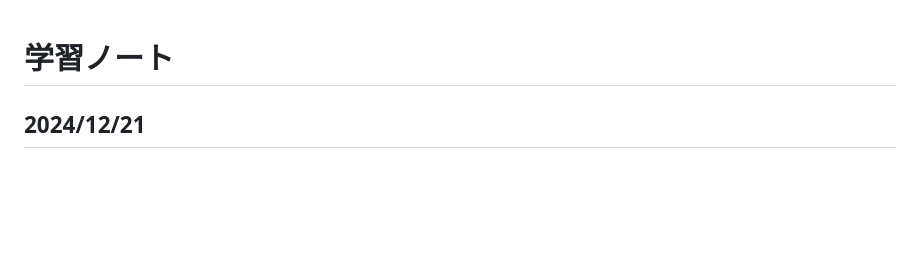
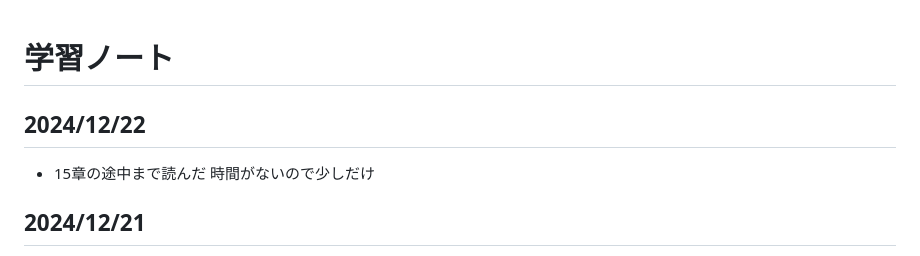
Before and after one commit to wataru-arai/til, a Markdown page: typescript/learning_ts/note.md, the part around the change. Drawn GitHub-style; blank space fills up the shorter version.

Commit message:
feat:learning-ts 15章

```diff
--- a/typescript/learning_ts/note.md
+++ b/typescript/learning_ts/note.md
@@ -1,4 +1,7 @@
 # 学習ノート
+## 2024/12/22
+- 15章の途中まで読んだ 時間がないので少しだけ
+
 ## 2024/12/21
 - 14章終わり
 - enumという概念、ちょっと頭がバグりそうになる 値なのか型なのか（ランタイムの値が正しい）
```
